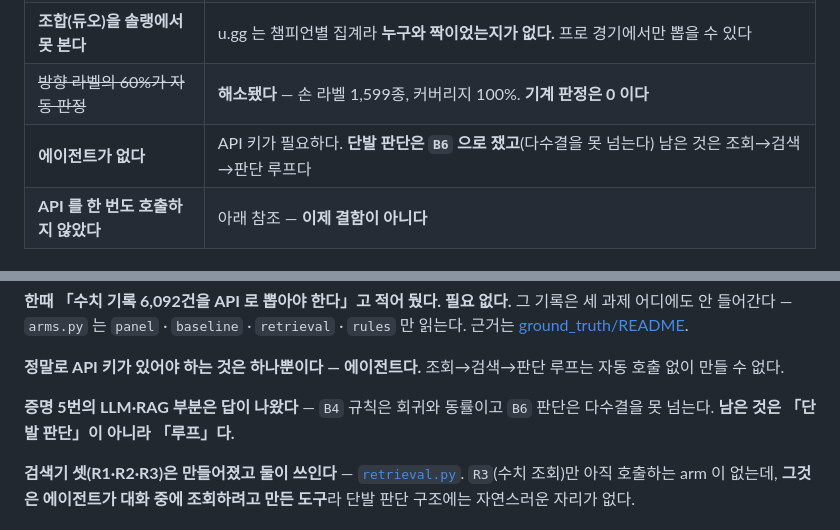
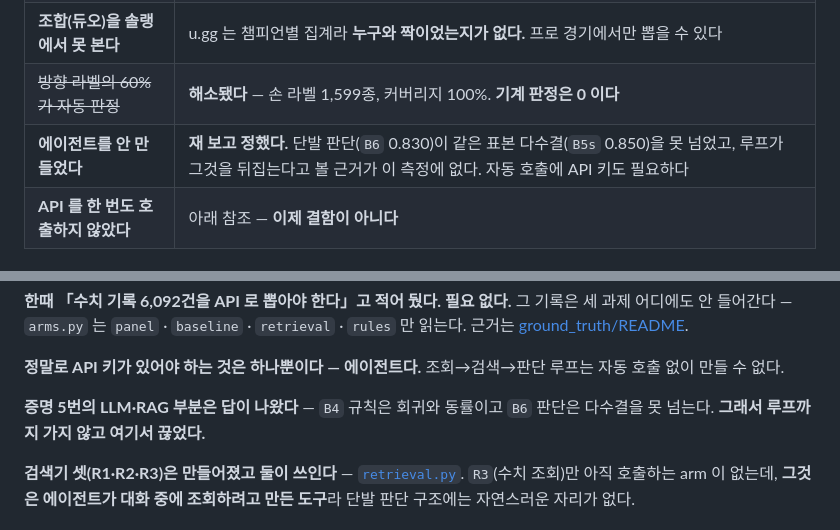
Before and after one commit to SangMyeong5426/LOL_BALANCE_PROJECT, a Markdown page: docs/results/README.md, 2 parts joined by grey strips. Rendered like a GitHub page.

```diff
--- a/docs/results/README.md
+++ b/docs/results/README.md
@@ -516,7 +516,7 @@ nerf · buff 만              정확도 69.6%   (기준선 50.0%)
 | **아이템·룬 변경이 정답지에 없다** | 라벨은 노트의 `Champions` 절만 읽는다. **아이템으로 이뤄진 조정은 「조정 안 됨」으로 기록된다** — 아래 참조 |
 | **조합(듀오)을 솔랭에서 못 본다** | u.gg 는 챔피언별 집계라 **누구와 짝이었는지가 없다.** 프로 경기에서만 뽑을 수 있다 |
 | ~~방향 라벨의 60%가 자동 판정~~ | **해소됐다** — 손 라벨 1,599종, 커버리지 100%. **기계 판정은 0 이다** |
-| **에이전트가 없다** | API 키가 필요하다. **단발 판단은 `B6` 으로 쟀고**(다수결을 못 넘는다) 남은 것은 조회→검색→판단 루프다 |
+| **에이전트를 안 만들었다** | **재 보고 정했다.** 단발 판단(`B6` 0.830)이 같은 표본 다수결(`B5s` 0.850)을 못 넘었고, 루프가 그것을 뒤집는다고 볼 근거가 이 측정에 없다. 자동 호출에 API 키도 필요하다 |
 | **API 를 한 번도 호출하지 않았다** | 아래 참조 — **이제 결함이 아니다** |
 
 ### 아이템으로 이뤄진 조정을 놓친다
@@ -618,7 +618,7 @@ u.gg 에 `overview` 엔드포인트가 있고 아카이브에도 남아 있지
 루프는 자동 호출 없이 만들 수 없다.
 
 **증명 5번의 LLM·RAG 부분은 답이 나왔다** — `B4` 규칙은 회귀와 동률이고 `B6`
-판단은 다수결을 못 넘는다. **남은 것은 「단발 판단」이 아니라 「루프」다.**
+판단은 다수결을 못 넘는다. **그래서 루프까지 가지 않고 여기서 끊었다.**
 
 **검색기 셋(R1·R2·R3)은 만들어졌고 둘이 쓰인다** —
 [`retrieval.py`](../../src/lol_balance/retrieval.py). `R3`(수치 조회)만 아직
```
Also changed, not shown: README.md (+19 -12 lines), ground_truth/README.md (+1 -1 lines).
